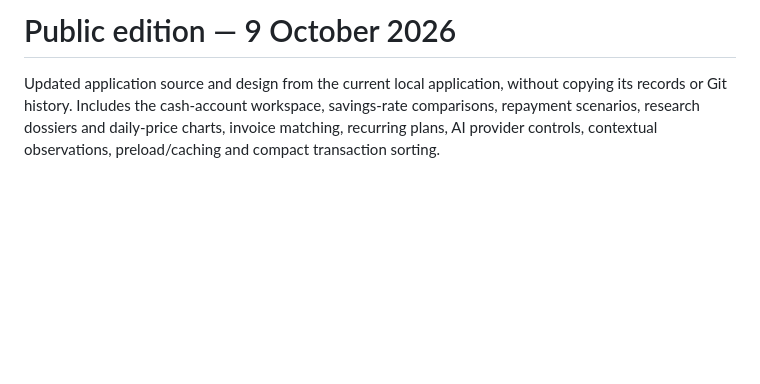
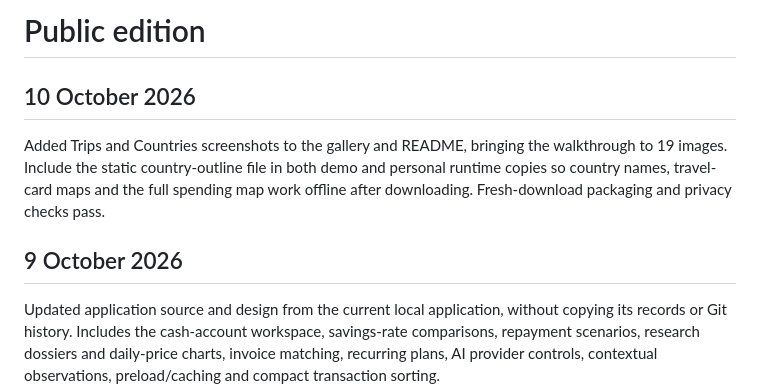
Before and after one commit to jcveraart/Wealth-dashboard-test, a Markdown page: CHANGELOG.md, the part around the change. Drawn GitHub-style; blank space fills up the shorter version.

```diff
--- a/CHANGELOG.md
+++ b/CHANGELOG.md
@@ -1,4 +1,10 @@
-# Public edition — 9 October 2026
+# Public edition
+
+## 10 October 2026
+
+Added Trips and Countries screenshots to the gallery and README, bringing the walkthrough to 19 images. Include the static country-outline file in both demo and personal runtime copies so country names, travel-card maps and the full spending map work offline after downloading. Fresh-download packaging and privacy checks pass.
+
+## 9 October 2026
 
 Updated application source and design from the current local application, without copying its records or Git history. Includes the cash-account workspace, savings-rate comparisons, repayment scenarios, research dossiers and daily-price charts, invoice matching, recurring plans, AI provider controls, contextual observations, preload/caching and compact transaction sorting.
 
```
Also changed, not shown: README.md (+3 -1 lines), docs/SCREENSHOTS.md (+13 -1 lines), docs/screenshots/18-countries-map.jpg (added), docs/screenshots/19-trips.jpg (added), 5 other files.
